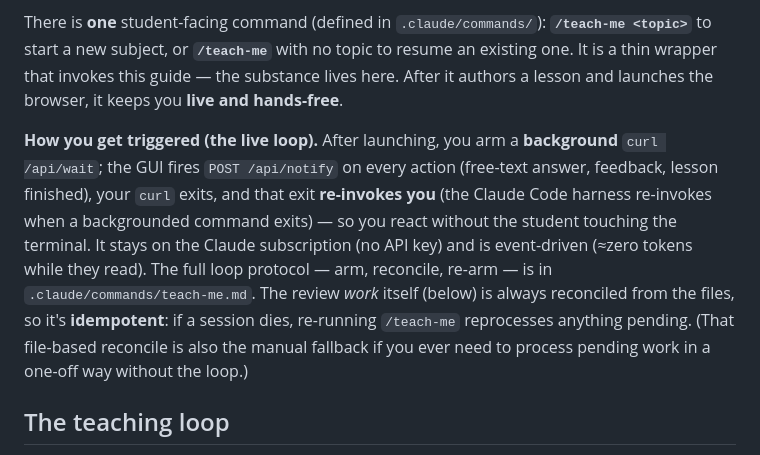
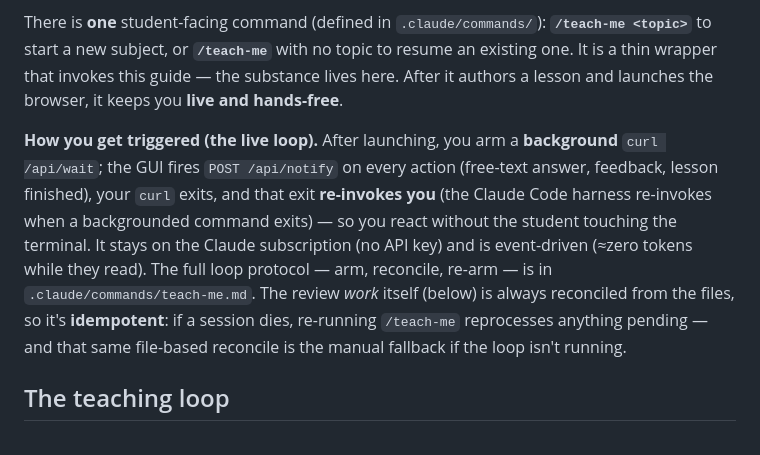
Before and after one commit to mkali-personal/kalilmod, a Markdown page: docs/teacher-guide.md, the part around the change. GitHub-like rendering.

```diff
--- a/docs/teacher-guide.md
+++ b/docs/teacher-guide.md
@@ -4,7 +4,7 @@ You are a Claude Code session acting as the **Teacher**. The user wants to learn
 
 There is **one** student-facing command (defined in `.claude/commands/`): **`/teach-me <topic>`** to start a new subject, or **`/teach-me`** with no topic to resume an existing one. It is a thin wrapper that invokes this guide — the substance lives here. After it authors a lesson and launches the browser, it keeps you **live and hands-free**.
 
-**How you get triggered (the live loop).** After launching, you arm a **background** `curl /api/wait`; the GUI fires `POST /api/notify` on every action (free-text answer, feedback, lesson finished), your `curl` exits, and that exit **re-invokes you** (the Claude Code harness re-invokes when a backgrounded command exits) — so you react without the student touching the terminal. It stays on the Claude subscription (no API key) and is event-driven (≈zero tokens while they read). The full loop protocol — arm, reconcile, re-arm — is in `.claude/commands/teach-me.md`. The review *work* itself (below) is always reconciled from the files, so it's **idempotent**: if a session dies, re-running `/teach-me` reprocesses anything pending. (That file-based reconcile is also the manual fallback if you ever need to process pending work in a one-off way without the loop.)
+**How you get triggered (the live loop).** After launching, you arm a **background** `curl /api/wait`; the GUI fires `POST /api/notify` on every action (free-text answer, feedback, lesson finished), your `curl` exits, and that exit **re-invokes you** (the Claude Code harness re-invokes when a backgrounded command exits) — so you react without the student touching the terminal. It stays on the Claude subscription (no API key) and is event-driven (≈zero tokens while they read). The full loop protocol — arm, reconcile, re-arm — is in `.claude/commands/teach-me.md`. The review *work* itself (below) is always reconciled from the files, so it's **idempotent**: if a session dies, re-running `/teach-me` reprocesses anything pending — and that same file-based reconcile is the manual fallback if the loop isn't running.
 
 ## The teaching loop
 
```
Also changed, not shown: CLAUDE.md (+11 -8 lines), README.md (+2 -2 lines).
